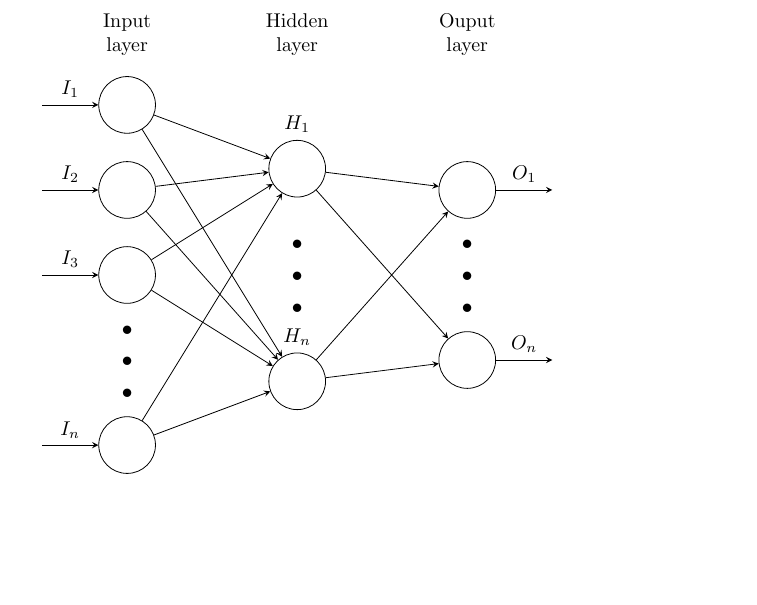
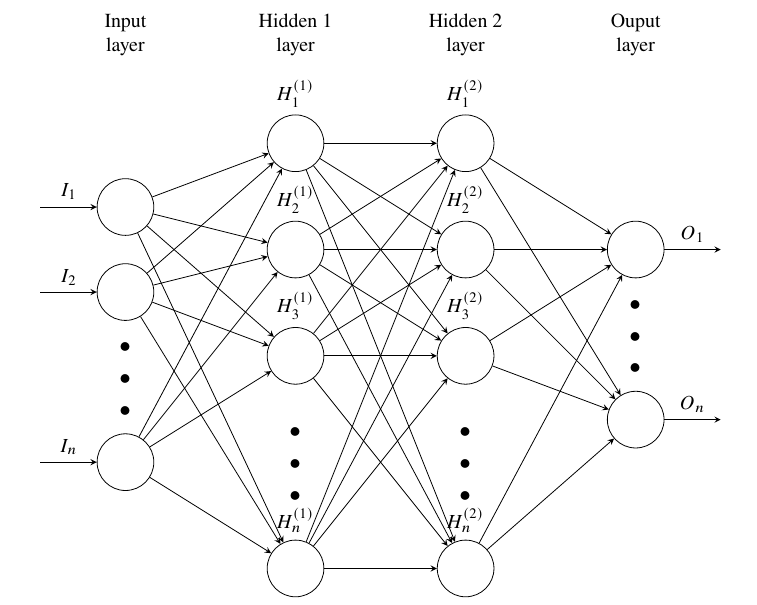
Before and after one commit to cloud2010/sci-paper, a LaTeX figure (nn.tex): the whole page, the shorter picture padded with empty space. Compiled offline with pdfLaTeX.

Commit message:
update nn tex

```diff
--- a/nn.tex
+++ b/nn.tex
@@ -1,5 +1,7 @@
 \documentclass[border=0.125cm]{standalone}
 \usepackage{tikz}
+\usepackage[T1]{fontenc}
+\usepackage{newtxtext, newtxmath}
 \usetikzlibrary{positioning}
 \begin{document}
 
@@ -19,36 +21,46 @@
 
 \begin{tikzpicture}[x=1.5cm, y=1.5cm, >=stealth]
 
-  \foreach \m/\l [count=\y] in {1,2,3,missing,4}
-  \node [every neuron/.try, neuron \m/.try] (input-\m) at (0,2.5-\y) {};
+  \foreach \m/\l [count=\y] in {1,2,missing,3}
+  \node [every neuron/.try, neuron \m/.try] (input-\m) at (0,2.0-\y) {};
+
+  \foreach \m [count=\y] in {1,2,3,missing,4}
+  \node [every neuron/.try, neuron \m/.try ] (hidden1-\m) at (2,3-\y*1.25) {};
+
+  \foreach \m [count=\y] in {1,2,3,missing,4}
+  \node [every neuron/.try, neuron \m/.try ] (hidden2-\m) at (4,3-\y*1.25) {};
 
   \foreach \m [count=\y] in {1,missing,2}
-  \node [every neuron/.try, neuron \m/.try ] (hidden-\m) at (2,2-\y*1.25) {};
+  \node [every neuron/.try, neuron \m/.try ] (output-\m) at (6,1.5-\y) {};
 
-  \foreach \m [count=\y] in {1,missing,2}
-  \node [every neuron/.try, neuron \m/.try ] (output-\m) at (4,1.5-\y) {};
-
-  \foreach \l [count=\i] in {1,2,3,n}
+  \foreach \l [count=\i] in {1,2,n}
   \draw [<-] (input-\i) -- ++(-1,0)
   node [above, midway] {$I_\l$};
 
-  \foreach \l [count=\i] in {1,n}
-  \node [above] at (hidden-\i.north) {$H_\l$};
+  \foreach \l [count=\i] in {1,2,3,n}
+  \node [above] at (hidden1-\i.north) {$H^{(1)}_\l$};
+
+  \foreach \l [count=\i] in {1,2,3,n}
+  \node [above] at (hidden2-\i.north) {$H^{(2)}_\l$};
 
   \foreach \l [count=\i] in {1,n}
   \draw [->] (output-\i) -- ++(1,0)
   node [above, midway] {$O_\l$};
 
+  \foreach \i in {1,...,3}
+  \foreach \j in {1,...,4}
+  \draw [->] (input-\i) -- (hidden1-\j);
+
+  \foreach \i in {1,...,4}
+  \foreach \j in {1,...,4}
+  \draw [->] (hidden1-\i) -- (hidden2-\j);
+
   \foreach \i in {1,...,4}
   \foreach \j in {1,...,2}
-  \draw [->] (input-\i) -- (hidden-\j);
+  \draw [->] (hidden2-\i) -- (output-\j);
 
-  \foreach \i in {1,...,2}
-  \foreach \j in {1,...,2}
-  \draw [->] (hidden-\i) -- (output-\j);
-
-  \foreach \l [count=\x from 0] in {Input, Hidden, Ouput}
-  \node [align=center, above] at (\x*2,2) {\l \\ layer};
+  \foreach \l [count=\x from 0] in {Input, Hidden 1, Hidden 2, Ouput}
+  \node [align=center, above] at (\x*2,2.7) {\l \\ layer};
 
 \end{tikzpicture}
 
```
Also changed, not shown: nn.eps (added).
